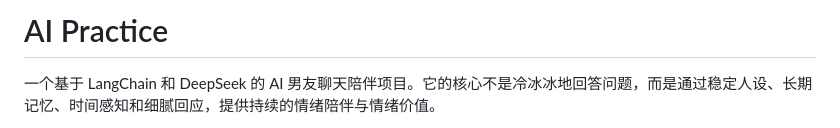
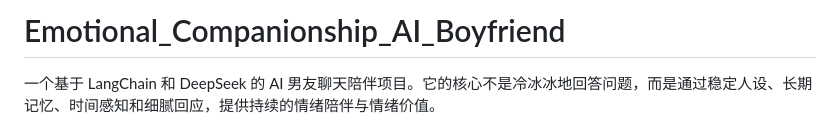
Before and after one commit to yule0129/Emotional_Companionship_AI_Boyfriend, a Markdown page: README.md, the part around the change. Drawn GitHub-style.

Commit message:
initial commit

```diff
--- a/README.md
+++ b/README.md
@@ -1,4 +1,4 @@
-# AI Practice
+# Emotional_Companionship_AI_Boyfriend
 
 一个基于 LangChain 和 DeepSeek 的 AI 男友聊天陪伴项目。它的核心不是冷冰冰地回答问题，而是通过稳定人设、长期记忆、时间感知和细腻回应，提供持续的情绪陪伴与情绪价值。
 
```
